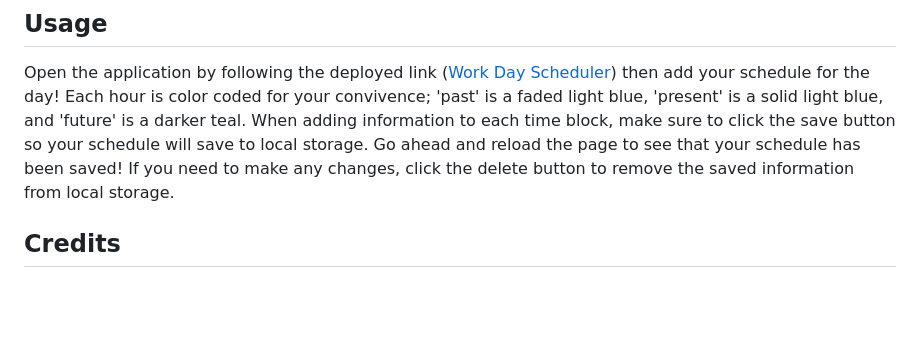
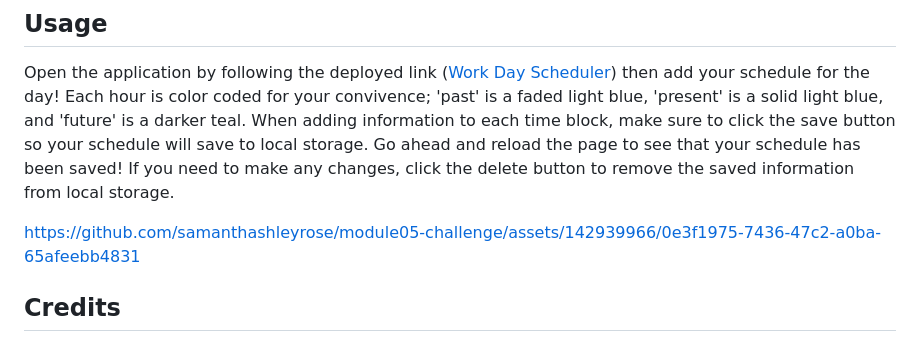
Before and after one commit to samanthashleyrose/Work-Day-Scheduler, a Markdown page: README.md, the part around the change printed below. Drawn GitHub-style; blank space fills up the shorter version.

Commit message:
Update README.md
add demo video directly to README in github

```diff
--- a/README.md
+++ b/README.md
@@ -26,6 +26,8 @@ No installation necessary!
 
 Open the application by following the deployed link (<link><a href="https://samanthashleyrose.github.io/module05-challenge/">Work Day Scheduler</a></link>) then add your schedule for the day! Each hour is color coded for your convivence; 'past' is a faded light blue, 'present' is a solid light blue, and 'future' is a darker teal. When adding information to each time block, make sure to click the save button so your schedule will save to local storage. Go ahead and reload the page to see that your schedule has been saved! If you need to make any changes, click the delete button to remove the saved information from local storage.
 
+https://github.com/samanthashleyrose/module05-challenge/assets/142939966/0e3f1975-7436-47c2-a0ba-65afeebb4831
+
 ## Credits
 
 #### Knowledge Assitance From:
```
Also changed, not shown: other parts of README.md (+0 -3 lines).
